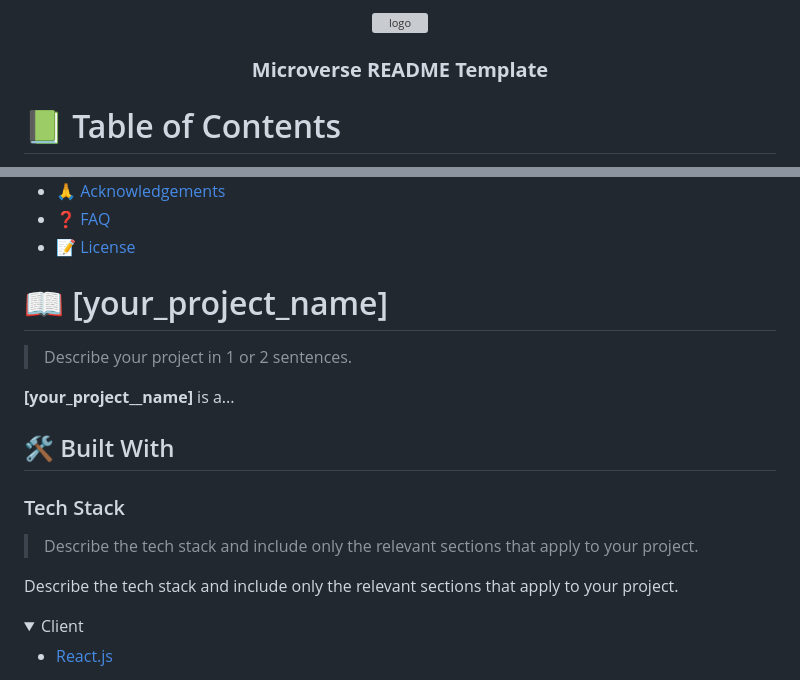
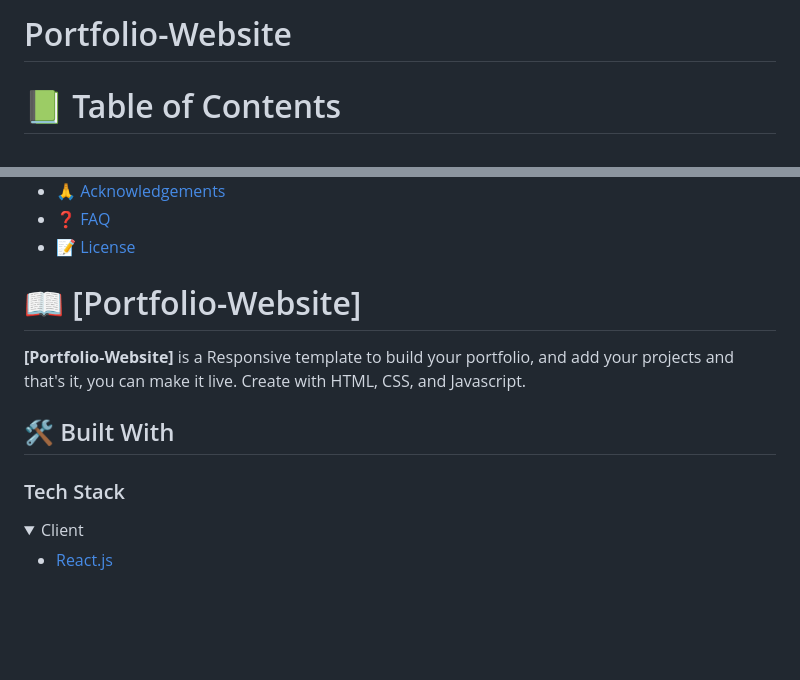
Before and after one commit to Rana-Mudassir/portfolio_project, a Markdown page: README.md, 2 parts joined by grey strips. Rendered like a GitHub page; folded sections open; blank space fills up the shorter version; grey boxes are pictures that could not be loaded.

```diff
--- a/README.md
+++ b/README.md
@@ -1,13 +1,6 @@
 <a name="readme-top"></a>
 
-<div align="center">
-
-  <img src="murple_logo.png" alt="logo" width="140"  height="auto" />
-  <br/>
-
-  <h3><b>Microverse README Template</b></h3>
-
-</div>
+# Portfolio-Website
 
 <!-- TABLE OF CONTENTS -->
 
@@ -35,19 +28,13 @@
 
 <!-- PROJECT DESCRIPTION -->
 
-# 📖 [your_project_name] <a name="about-project"></a>
+# 📖 [Portfolio-Website] <a name="about-project"></a>
 
-> Describe your project in 1 or 2 sentences.
-
-**[your_project__name]** is a...
+**[Portfolio-Website]** is a Responsive template to build your portfolio, and add your projects and that's it, you can make it live. Create with HTML, CSS, and Javascript.
 
 ## 🛠 Built With <a name="built-with"></a>
 
 ### Tech Stack <a name="tech-stack"></a>
-
-> Describe the tech stack and include only the relevant sections that apply to your project.
-
-Describe the tech stack and include only the relevant sections that apply to your project.
 
 <details>
   <summary>Client</summary>
```
Also changed, not shown: other parts of README.md (+1 -1 lines).
